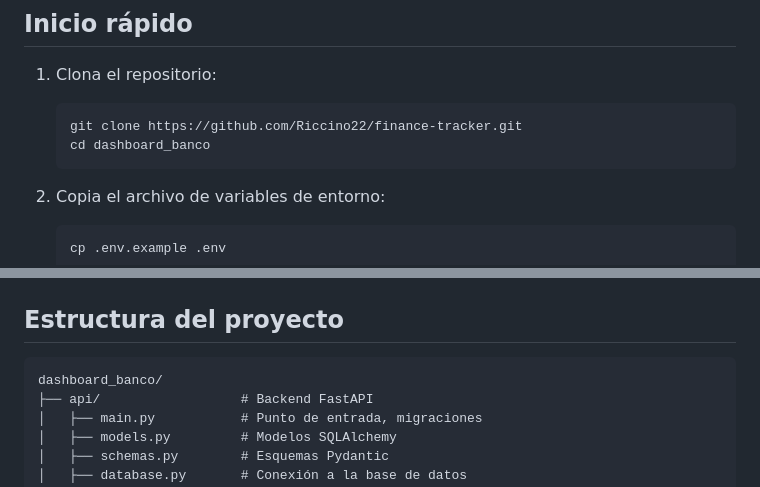
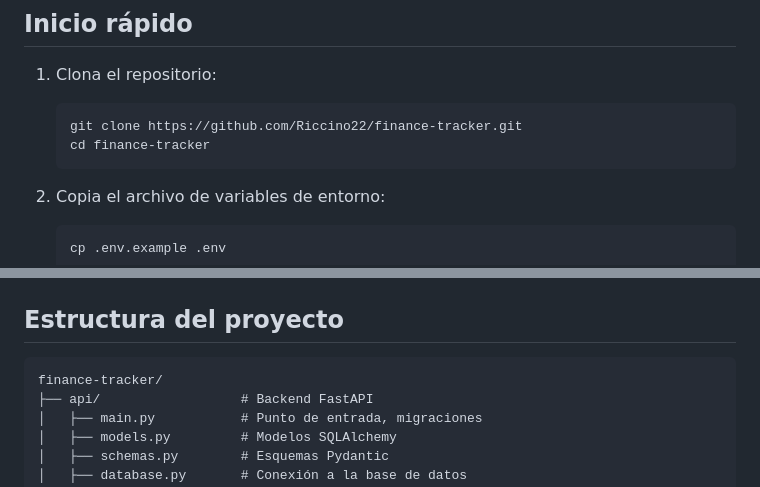
Before and after one commit to Riccino22/finance-tracker, a Markdown page: README.md, 2 parts joined by grey strips. Drawn GitHub-style.

Commit message:
Correct repository directory name in README
Updated repository directory name from 'dashboard_banco' to 'finance-tracker'.

````diff
--- a/README.md
+++ b/README.md
@@ -36,7 +36,7 @@ Dashboard web para visualizar y analizar movimientos bancarios a partir de extra
 1. Clona el repositorio:
    ```bash
    git clone https://github.com/Riccino22/finance-tracker.git
-   cd dashboard_banco
+   cd finance-tracker
    ```
 
 2. Copia el archivo de variables de entorno:
@@ -68,7 +68,7 @@ El archivo `.env.example` contiene los valores por defecto:
 ## Estructura del proyecto
 
 ```
-dashboard_banco/
+finance-tracker/
 ├── api/                  # Backend FastAPI
 │   ├── main.py           # Punto de entrada, migraciones
 │   ├── models.py         # Modelos SQLAlchemy
````
